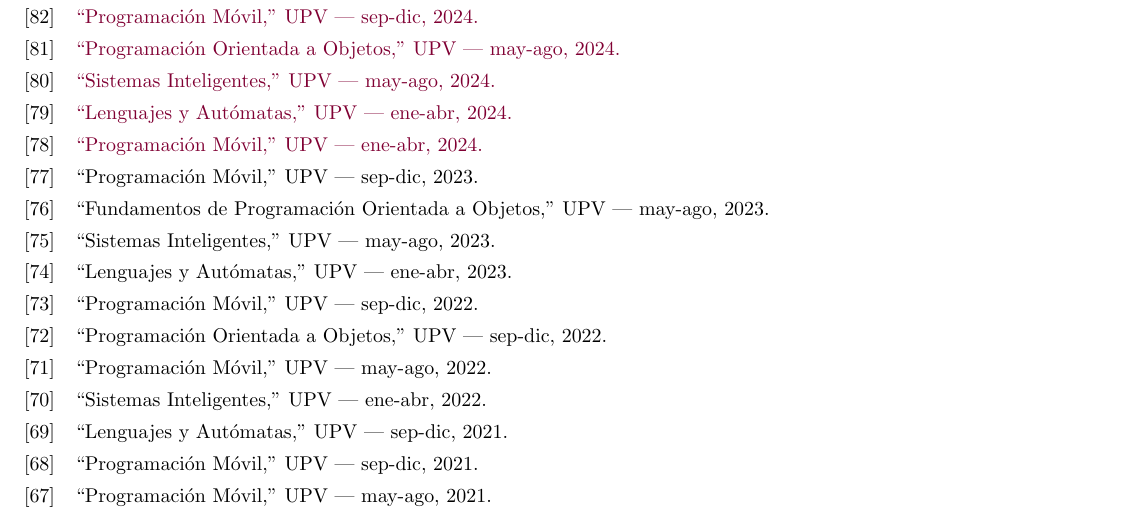
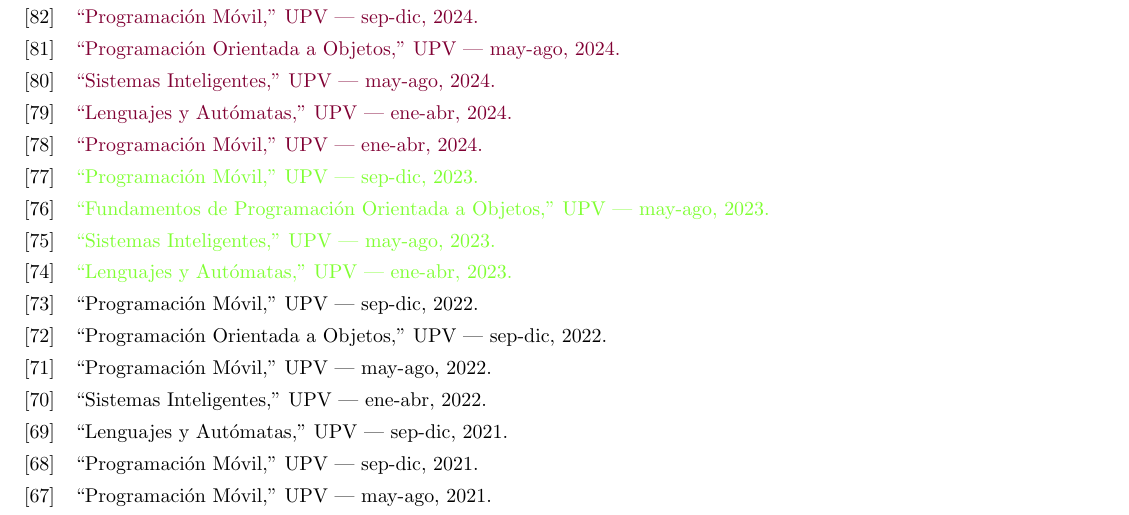
Before and after one commit to mnunom-upv/Lista-de-Productos-Academicos-y-de-Investigacion, a LaTeX document (ListaAsignaturas.tex): part of page 1 of 4, cut so that both start at the same text. Compiled offline with pdfLaTeX.

Commit message:
Version1771339800

```diff
--- a/ListaAsignaturas.tex
+++ b/ListaAsignaturas.tex
@@ -257,6 +257,7 @@
 \definecolor{color_2026}{rgb}{0.8, 0.2, 0.5}
 \definecolor{color_2025}{rgb}{0.5, 0.8, 0.2}
 \definecolor{color_2024}{rgb}{0.5, 0.0, 0.2}
+\definecolor{color_2023}{rgb}{0.5, 1.0, 0.2}
 
 \DeclareBibliographyCategory{cursos_2026}
 % Licenciatura
@@ -276,9 +277,15 @@
 % Maestría
 \addtocategory{cursos_2024}{ProcesadoresDigitales_abr_2024,TopicosSelectosSistemas_ago_2024,FundamentosSI_dic_2024}
 
+\DeclareBibliographyCategory{cursos_2023}
+\addtocategory{cursos_2023}{teach:UPV:FPOO:2023mayago,teach:UPV:LenguajesAutomatas:2023eneabr,teach:UPV:ProgramacionMovil:2023sepdic,
+teach:UPV:SistemasInteligentes:2023mayago}
+
+
 \AtEveryBibitem{\ifcategory{cursos_2026}{\color{color_2026}}{}}
 \AtEveryBibitem{\ifcategory{cursos_2025}{\color{color_2025}}{}}
 \AtEveryBibitem{\ifcategory{cursos_2024}{\color{color_2024}}{}}
+\AtEveryBibitem{\ifcategory{cursos_2023}{\color{color_2023}}{}}
 
 
 \begin{document}
```
Also changed, not shown: ListaAsignaturas.pdf.
